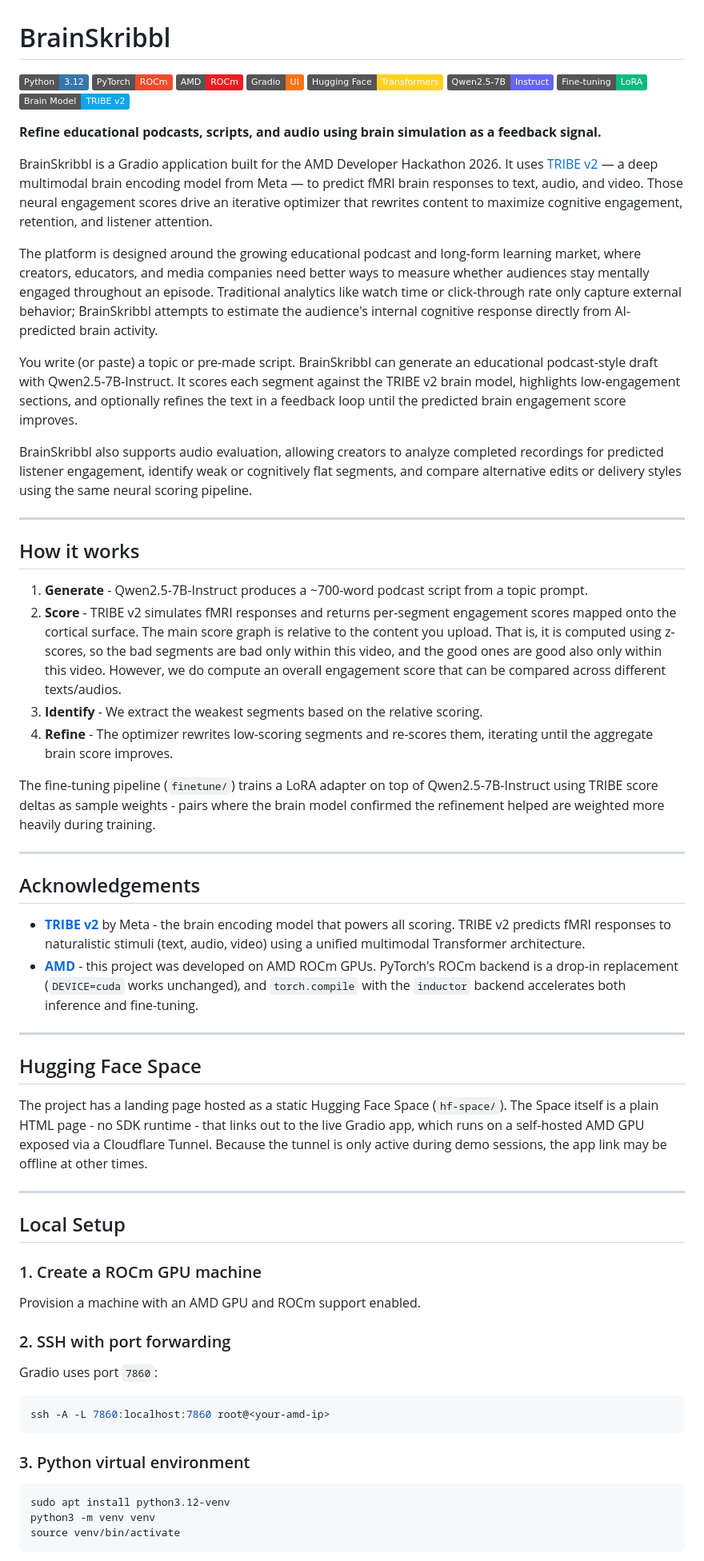
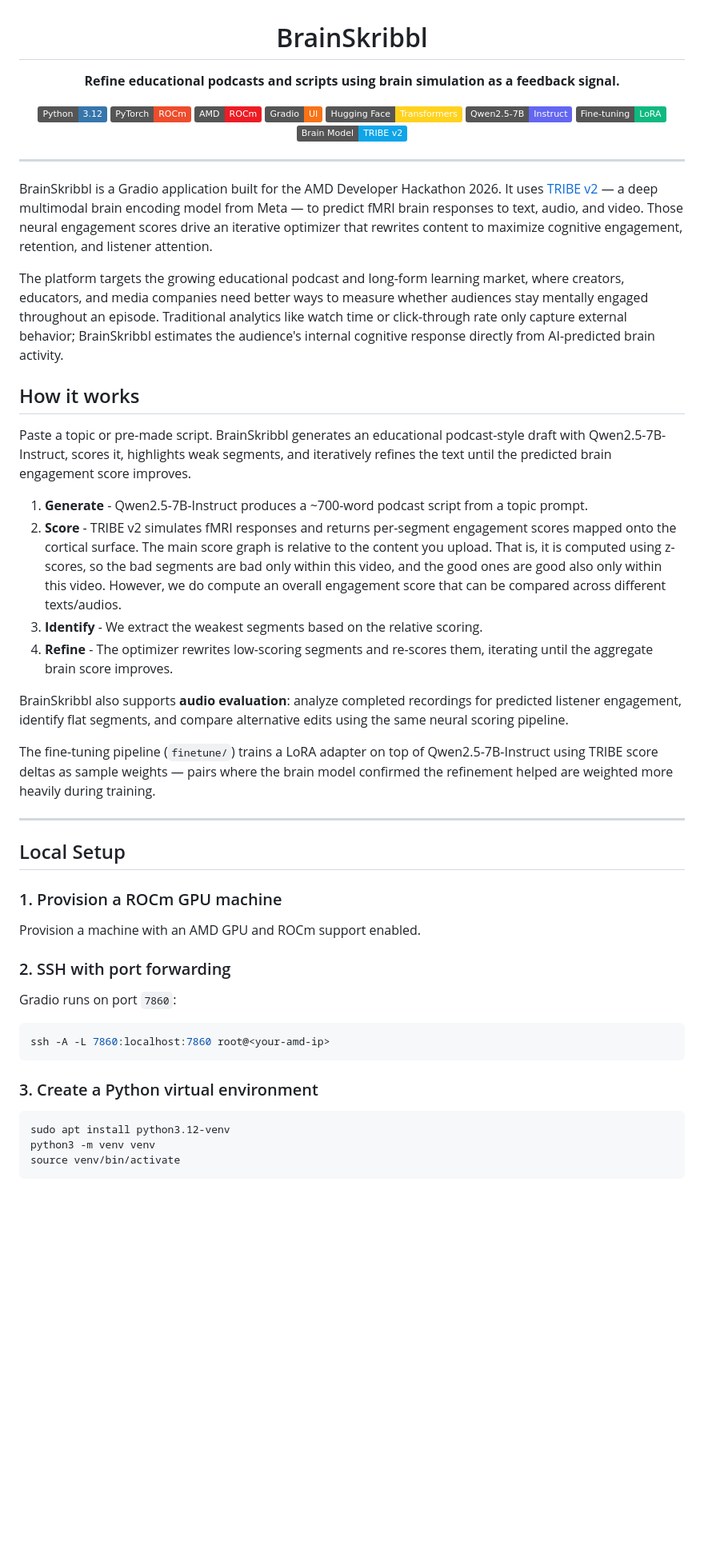
Before and after one commit to daniil-zahoruiko/amd-developer-hackathon, a Markdown page: README.md, the part around one of its changes. Shown at 80% size. GitHub-like rendering; badges without logos; blank space fills up the shorter version.

Commit message:
Improve styling

````diff
--- a/README.md
+++ b/README.md
@@ -1,65 +3,54 @@
 # BrainSkribbl
 
-![Python](https://img.shields.io/badge/Python-3.12-3776AB?style=flat&logo=python&logoColor=white)
-![PyTorch](https://img.shields.io/badge/PyTorch-ROCm-EE4C2C?style=flat&logo=pytorch&logoColor=white)
-![AMD ROCm](https://img.shields.io/badge/AMD-ROCm-ED1C24?style=flat&logo=amd&logoColor=white)
-![Gradio](https://img.shields.io/badge/Gradio-UI-F97316?style=flat&logo=gradio&logoColor=white)
-![Hugging Face](https://img.shields.io/badge/Hugging%20Face-Transformers-FFD21E?style=flat&logo=huggingface&logoColor=black)
-![Qwen](https://img.shields.io/badge/Qwen2.5--7B-Instruct-6366F1?style=flat)
-![LoRA](https://img.shields.io/badge/Fine--tuning-LoRA-10B981?style=flat)
-![TRIBE v2](https://img.shields.io/badge/Brain%20Model-TRIBE%20v2-0EA5E9?style=flat)
+**Refine educational podcasts and scripts using brain simulation as a feedback signal.**
 
-**Refine educational podcasts, scripts, and audio using brain simulation as a feedback signal.**
+[![Python](https://img.shields.io/badge/Python-3.12-3776AB?style=flat&logo=python&logoColor=white)](https://python.org)
+[![PyTorch](https://img.shields.io/badge/PyTorch-ROCm-EE4C2C?style=flat&logo=pytorch&logoColor=white)](https://pytorch.org)
+[![AMD ROCm](https://img.shields.io/badge/AMD-ROCm-ED1C24?style=flat&logo=amd&logoColor=white)](https://rocm.amd.com)
+[![Gradio](https://img.shields.io/badge/Gradio-UI-F97316?style=flat&logo=gradio&logoColor=white)](https://gradio.app)
+[![Hugging Face](https://img.shields.io/badge/Hugging%20Face-Transformers-FFD21E?style=flat&logo=huggingface&logoColor=black)](https://huggingface.co)
+[![Qwen](https://img.shields.io/badge/Qwen2.5--7B-Instruct-6366F1?style=flat)](https://huggingface.co/Qwen)
+[![LoRA](https://img.shields.io/badge/Fine--tuning-LoRA-10B981?style=flat)](https://arxiv.org/abs/2106.09685)
+[![TRIBE v2](https://img.shields.io/badge/Brain%20Model-TRIBE%20v2-0EA5E9?style=flat)](https://github.com/facebookresearch/tribev2)
+
+</div>
+
+---
 
 BrainSkribbl is a Gradio application built for the AMD Developer Hackathon 2026. It uses [TRIBE v2](https://github.com/facebookresearch/tribev2) — a deep multimodal brain encoding model from Meta — to predict fMRI brain responses to text, audio, and video. Those neural engagement scores drive an iterative optimizer that rewrites content to maximize cognitive engagement, retention, and listener attention.
 
-The platform is designed around the growing educational podcast and long-form learning market, where creators, educators, and media companies need better ways to measure whether audiences stay mentally engaged throughout an episode. Traditional analytics like watch time or click-through rate only capture external behavior; BrainSkribbl attempts to estimate the audience's internal cognitive response directly from AI-predicted brain activity.
-
-You write (or paste) a topic or pre-made script. BrainSkribbl can generate an educational podcast-style draft with Qwen2.5-7B-Instruct. It scores each segment against the TRIBE v2 brain model, highlights low-engagement sections, and optionally refines the text in a feedback loop until the predicted brain engagement score improves.
-
- BrainSkribbl also supports audio evaluation, allowing creators to analyze completed recordings for predicted listener engagement, identify weak or cognitively flat segments, and compare alternative edits or delivery styles using the same neural scoring pipeline.
-
----
+The platform targets the growing educational podcast and long-form learning market, where creators, educators, and media companies need better ways to measure whether audiences stay mentally engaged throughout an episode. Traditional analytics like watch time or click-through rate only capture external behavior; BrainSkribbl estimates the audience's internal cognitive response directly from AI-predicted brain activity.
 
 ## How it works
+
+Paste a topic or pre-made script. BrainSkribbl generates an educational podcast-style draft with Qwen2.5-7B-Instruct, scores it, highlights weak segments, and iteratively refines the text until the predicted brain engagement score improves.
 
 1. **Generate** - Qwen2.5-7B-Instruct produces a ~700-word podcast script from a topic prompt.
 2. **Score** - TRIBE v2 simulates fMRI responses and returns per-segment engagement scores mapped onto the cortical surface. The main score graph is relative to the content you upload. That is, it is computed using z-scores, so the bad segments are bad only within this video, and the good ones are good also only within this video. However, we do compute an overall engagement score that can be compared across different texts/audios.
 3. **Identify** - We extract the weakest segments based on the relative scoring.
 4. **Refine** - The optimizer rewrites low-scoring segments and re-scores them, iterating until the aggregate brain score improves.
 
-The fine-tuning pipeline (`finetune/`) trains a LoRA adapter on top of Qwen2.5-7B-Instruct using TRIBE score deltas as sample weights - pairs where the brain model confirmed the refinement helped are weighted more heavily during training.
+BrainSkribbl also supports **audio evaluation**: analyze completed recordings for predicted listener engagement, identify flat segments, and compare alternative edits using the same neural scoring pipeline.
 
----
-
-## Acknowledgements
-
-- **[TRIBE v2](https://github.com/facebookresearch/tribev2)** by Meta - the brain encoding model that powers all scoring. TRIBE v2 predicts fMRI responses to naturalistic stimuli (text, audio, video) using a unified multimodal Transformer architecture.
-- **[AMD](https://www.amd.com)** - this project was developed on AMD ROCm GPUs. PyTorch's ROCm backend is a drop-in replacement (`DEVICE=cuda` works unchanged), and `torch.compile` with the `inductor` backend accelerates both inference and fine-tuning.
-
----
-
-## Hugging Face Space
-
-The project has a landing page hosted as a static Hugging Face Space (`hf-space/`). The Space itself is a plain HTML page - no SDK runtime - that links out to the live Gradio app, which runs on a self-hosted AMD GPU exposed via a Cloudflare Tunnel. Because the tunnel is only active during demo sessions, the app link may be offline at other times.
+The fine-tuning pipeline (`finetune/`) trains a LoRA adapter on top of Qwen2.5-7B-Instruct using TRIBE score deltas as sample weights — pairs where the brain model confirmed the refinement helped are weighted more heavily during training.
 
 ---
 
 ## Local Setup
 
-### 1. Create a ROCm GPU machine
+### 1. Provision a ROCm GPU machine
 
 Provision a machine with an AMD GPU and ROCm support enabled.
 
 ### 2. SSH with port forwarding
 
-Gradio uses port `7860`:
+Gradio runs on port `7860`:
 
 ```bash
 ssh -A -L 7860:localhost:7860 root@<your-amd-ip>
 ```
 
-### 3. Python virtual environment
+### 3. Create a Python virtual environment
 
 ```bash
 sudo apt install python3.12-venv
````
Also changed, not shown: other parts of README.md (+15 -0 lines).
